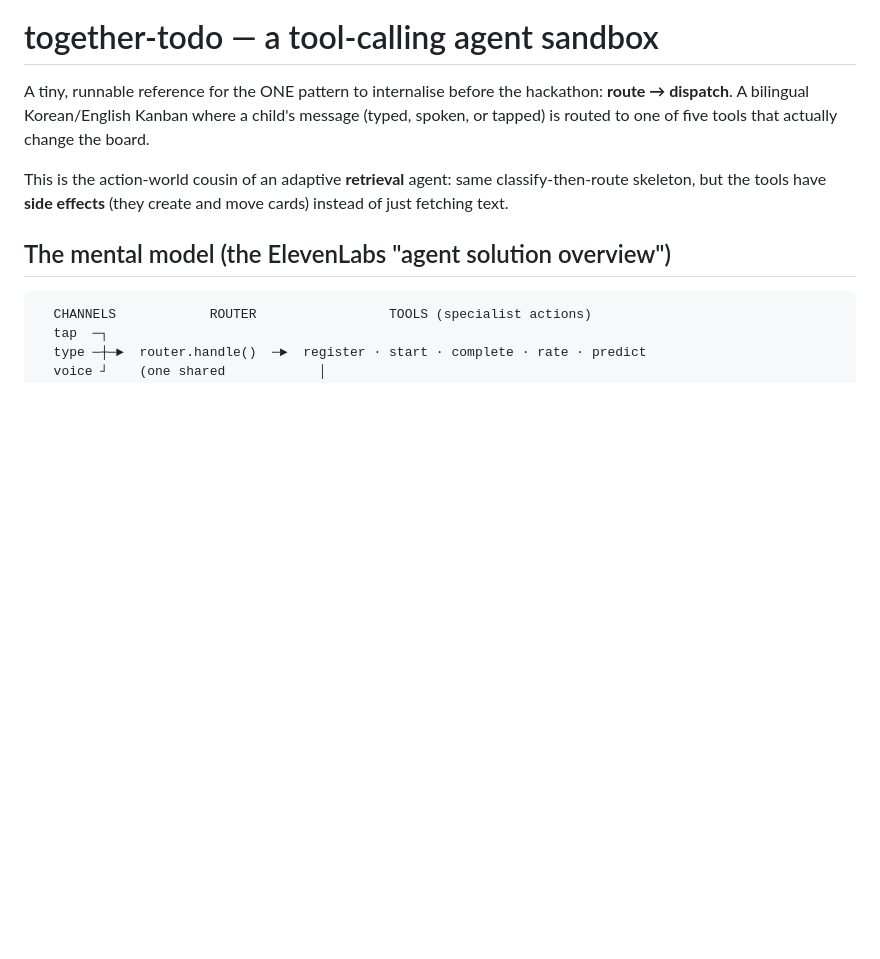
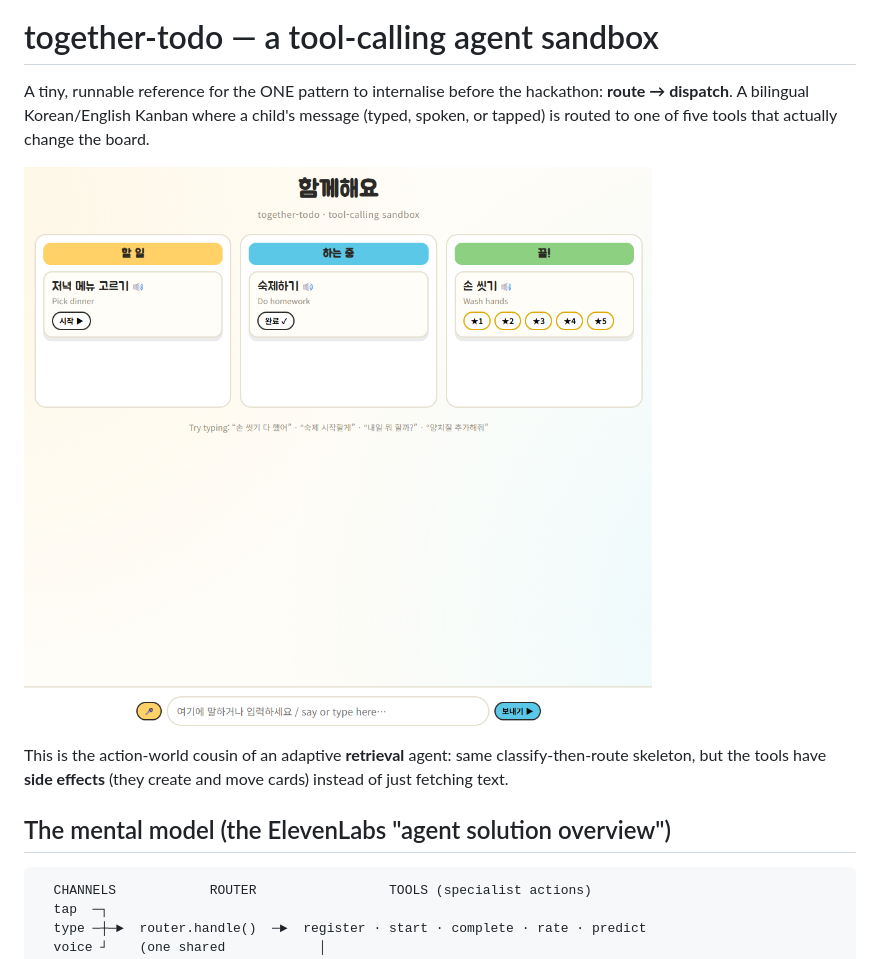
Before and after one commit to kuita-kr/together-todo, a Markdown page: README.md, the part around one of its changes. Drawn GitHub-style; pictures changed too: assets/draft.png (added); blank space fills up the shorter version.

Commit message:
Move index.html under static/, add README badge and demo image
Co-Authored-By: Claude Opus 4.7 <noreply@anthropic.com>

```diff
--- a/README.md
+++ b/README.md
@@ -4,6 +7,8 @@ A tiny, runnable reference for the ONE pattern to internalise before the
 hackathon: **route → dispatch**. A bilingual Korean/English Kanban where a
 child's message (typed, spoken, or tapped) is routed to one of five tools that
 actually change the board.
+
+![demo wireframe](assets/draft.png)
 
 This is the action-world cousin of an adaptive **retrieval** agent: same
 classify-then-route skeleton, but the tools have **side effects** (they create
```
Also changed, not shown: other parts of README.md (+3 -0 lines), 2 other files.
